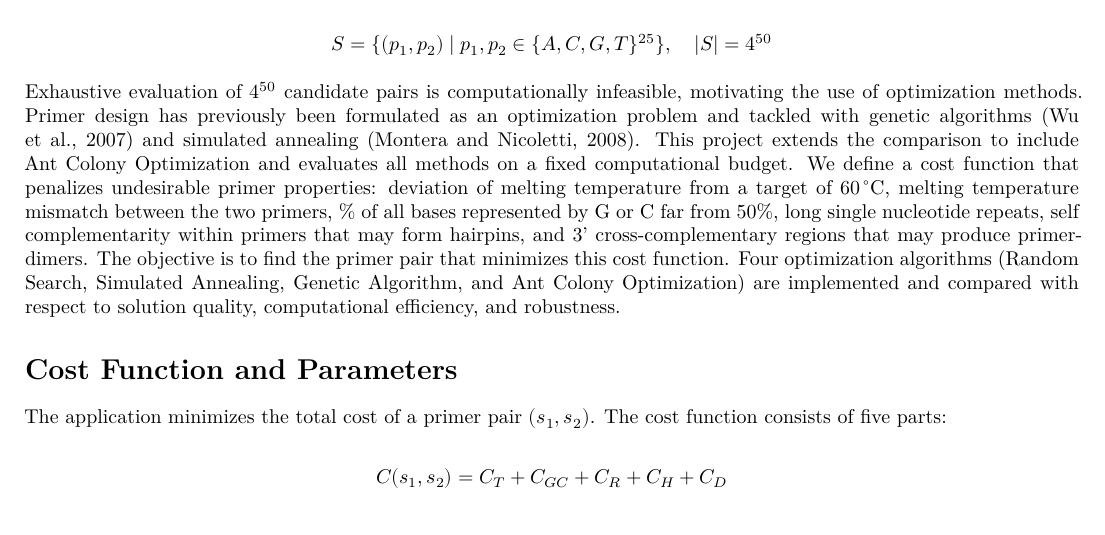
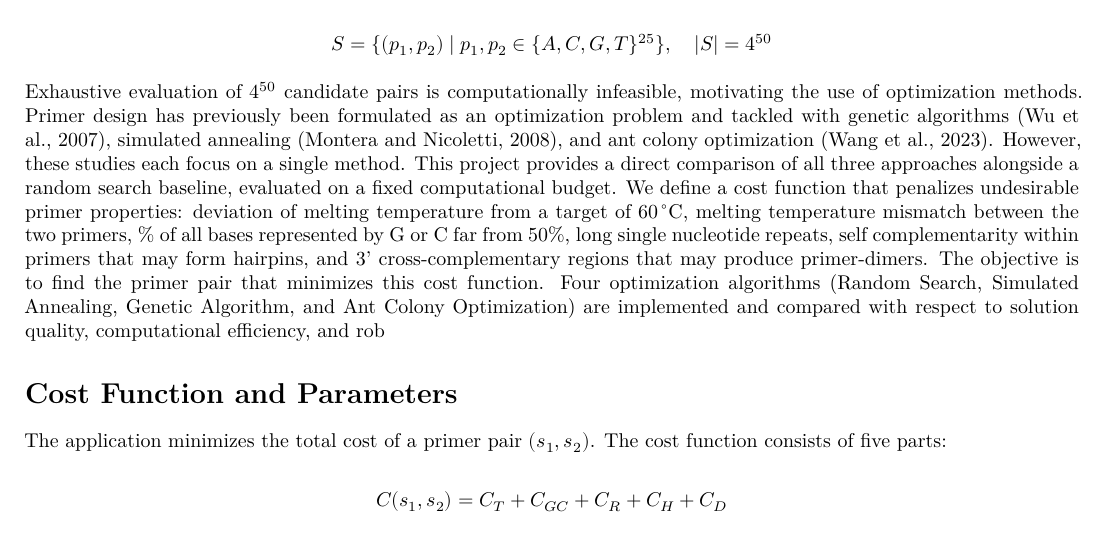
Before and after one commit to BeniTheDuke/PCR_Optimization, a Quarto document (Optimization_Project.qmd): part of page 3 of 6, cut so that both start at the same text. Rendered offline with R 4.5, knitr and Pandoc in place of Quarto, then LaTeX, with nearby package versions.

Commit message:
updated citation

```diff
--- a/Optimization_Project.qmd
+++ b/Optimization_Project.qmd
@@ -91,7 +93,7 @@ $$
 S = \{(p_1, p_2) \mid p_1, p_2 \in \{A, C, G, T\}^{25} \}, \quad |S| = 4^{50}
 $$
 
-Exhaustive evaluation of $4^{50}$ candidate pairs is computationally infeasible, motivating the use of optimization methods. Primer design has previously been formulated as an optimization problem and tackled with genetic algorithms (Wu et al., 2007) and simulated annealing (Montera and Nicoletti, 2008). This project extends the comparison to include Ant Colony Optimization and evaluates all methods on a fixed computational budget. We define a cost function that penalizes undesirable primer properties: deviation of melting temperature from a target of $60\,^\circ\text{C}$, melting temperature mismatch between the two primers, % of all bases represented by G or C far from 50%, long single nucleotide repeats, self complementarity within primers that may form hairpins, and 3' cross-complementary regions that may produce primer-dimers. The objective is to find the primer pair that minimizes this cost function. Four optimization algorithms (Random Search, Simulated Annealing, Genetic Algorithm, and Ant Colony Optimization) are implemented and compared with respect to solution quality, computational efficiency, and robustness.
+Exhaustive evaluation of $4^{50}$ candidate pairs is computationally infeasible, motivating the use of optimization methods. Primer design has previously been formulated as an optimization problem and tackled with genetic algorithms (Wu et al., 2007), simulated annealing (Montera and Nicoletti, 2008), and ant colony optimization (Wang et al., 2023). However, these studies each focus on a single method. This project provides a direct comparison of all three approaches alongside a random search baseline, evaluated on a fixed computational budget. We define a cost function that penalizes undesirable primer properties: deviation of melting temperature from a target of $60\,^\circ\text{C}$, melting temperature mismatch between the two primers, % of all bases represented by G or C far from 50%, long single nucleotide repeats, self complementarity within primers that may form hairpins, and 3' cross-complementary regions that may produce primer-dimers. The objective is to find the primer pair that minimizes this cost function. Four optimization algorithms (Random Search, Simulated Annealing, Genetic Algorithm, and Ant Colony Optimization) are implemented and compared with respect to solution quality, computational efficiency, and rob
 
 # Cost Function and Parameters
 
```
Also changed, not shown: Optimization_Project.qmd (6 more changed lines).
